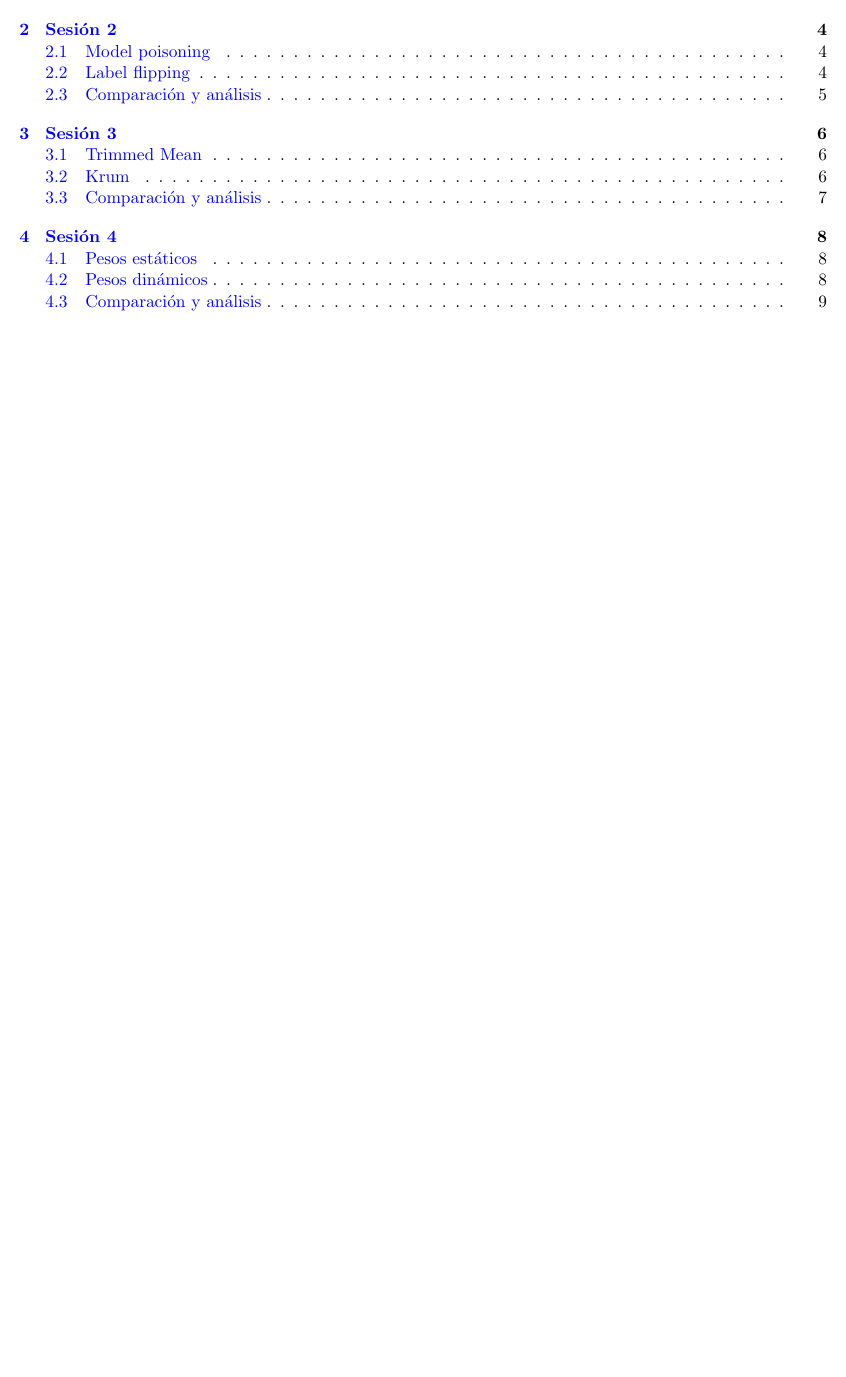
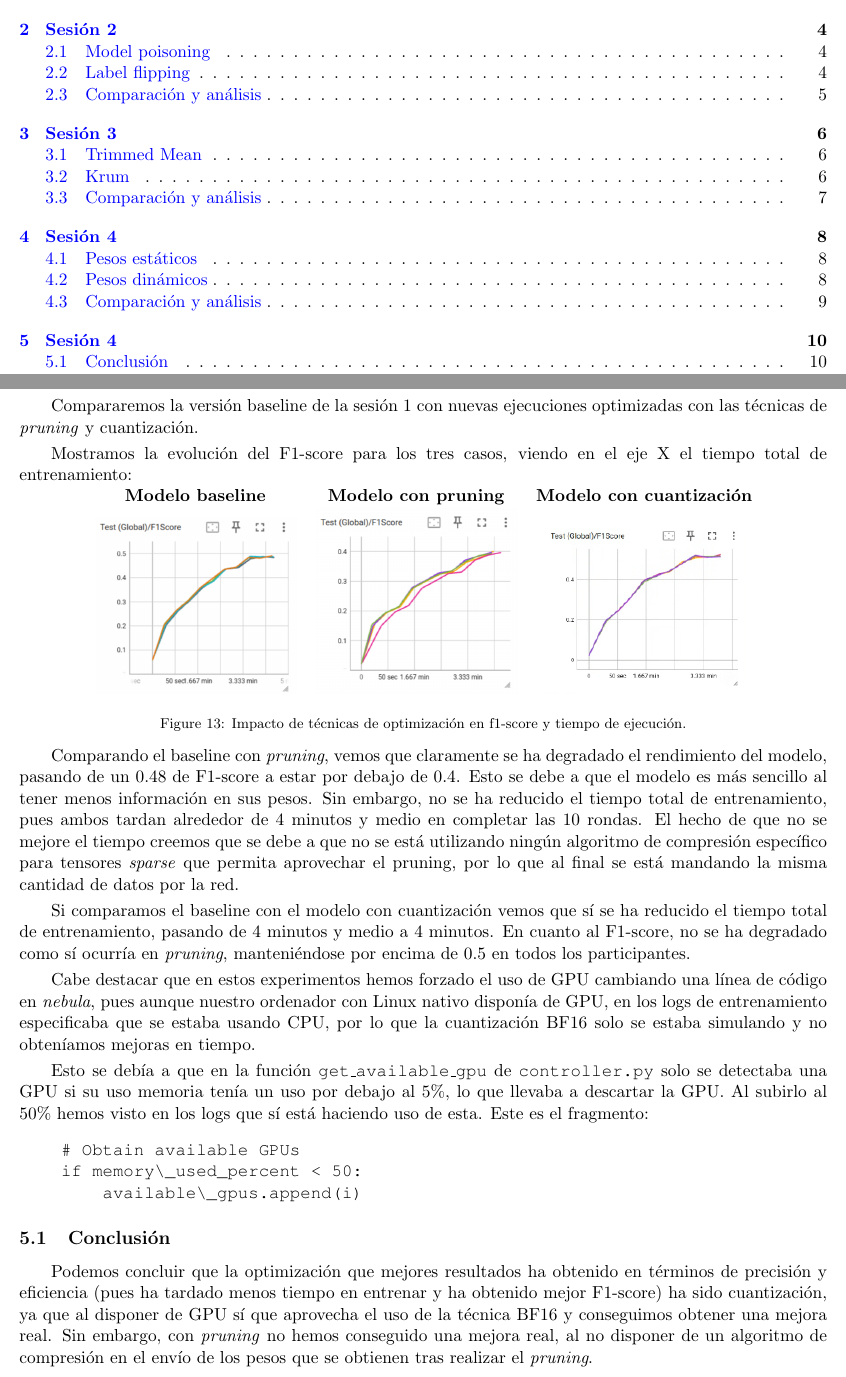
Before and after one commit to Aaronpalpe/EML_P2, a LaTeX document (main.tex, which reads chapters/session_5.tex): part of page 2 of 10 before the commit and two parts of pages 2 and 11 of 11 after it, the two joined at a grey line, cut so that both start at the same text, the shorter picture padded with empty space. Compiled offline with pdfLaTeX.

Commit message:
Session 5 (costó)

```diff
--- /dev/null
+++ b/chapters/session_5.tex
@@ -0,0 +1,75 @@
+\section{Sesión 4}
+% SESSION V: Optimization IN ML
+
+% For this session, the following tasks/questions need to be addressed:
+% • Use the DFL scenario in Session I without attacks.
+% • Run experiments with model optimization enabled using the following configurations.
+% n Pruning
+% § Apply structured pruning using l1_unstructured with an amount=0.8.
+% n Quantization
+% § Use precision="bf16-mixed" (to simulate training with reduced precision).
+% • Track the following metrics during training:
+% n Final F1 scores, model convergence, and round time.
+% • Based on your experiments,
+% n Which configuration provided the best trade-off between accuracy, efficiency, and
+% convergence speed?
+
+Compararemos la versión baseline de la sesión 1 con nuevas ejecuciones optimizadas con las técnicas
+de \textit{pruning} y cuantización.
+
+\vspace{1mm}
+
+Mostramos la evolución del F1-score para los tres casos, viendo en el eje X el tiempo total de entrenamiento:
+
+\vspace{1mm}
+
+\noindent
+\begin{minipage}{\textwidth}
+    \centering
+    \begin{tabular}{ccc}
+        \textbf{Modelo baseline} & \textbf{Modelo con pruning} & \textbf{Modelo con cuantización} \\
+        \includegraphics[width=0.25\textwidth]{images/baseline_f1_time.png} &
+        \includegraphics[width=0.25\textwidth]{images/pruning_f1_time.png}  &
+        \includegraphics[width=0.25\textwidth]{images/quantization_f1_time.png} \\
+    \end{tabular}
+    \captionof{figure}{Impacto de técnicas de optimización en f1-score y tiempo de ejecución.}
+    \label{fig:model_poisoning}
+\end{minipage}
+\vspace{1mm}
+
+Comparando el baseline con \textit{pruning}, vemos que claramente se ha degradado el rendimiento del modelo, pasando de un 0.48 de
+F1-score a estar por debajo de 0.4. Esto se debe a que el modelo es más sencillo al tener menos información en sus pesos.
+Sin embargo, no se ha reducido el tiempo total de entrenamiento, pues ambos tardan alrededor de 4 minutos y medio en completar
+las 10 rondas. El hecho de que no se mejore el tiempo creemos que se debe a que no se está utilizando ningún algoritmo
+de compresión específico para tensores \textit{sparse} que permita aprovechar el pruning, por lo que al final se está mandando la misma
+cantidad de datos por la red.
+
+\vspace{1mm}
+
+Si comparamos el baseline con el modelo con cuantización vemos que sí se ha reducido el tiempo total de entrenamiento,
+pasando de 4 minutos y medio a 4 minutos. En cuanto al F1-score, no se ha degradado como sí ocurría en \textit{pruning},
+manteniéndose por encima de 0.5 en todos los participantes.
+
+\vspace{1mm}
+
+Cabe destacar que en estos experimentos hemos forzado el uso de GPU cambiando una línea de código en \textit{nebula},
+pues aunque nuestro ordenador con Linux nativo disponía de GPU, en los logs de entrenamiento especificaba que se estaba
+usando CPU, por lo que la cuantización BF16 solo se estaba simulando y no obteníamos mejoras en tiempo.
+
+\vspace{1mm}
+
+Esto se debía a que en la función \texttt{get\_available\_gpu} de \texttt{controller.py} solo se detectaba una GPU si
+su uso memoria tenía un uso por debajo al 5\%, lo que llevaba a descartar la GPU. Al subirlo al 50\% hemos visto en los
+logs que sí está haciendo uso de esta. Este es el fragmento:
+\begin{verbatim}
+    # Obtain available GPUs
+    if memory\_used_percent < 50:
+        available\_gpus.append(i)
+\end{verbatim}
+
+\subsection{Conclusión}
+Podemos concluir que la optimización que mejores resultados ha obtenido en términos de precisión y eficiencia
+(pues ha tardado menos tiempo en entrenar y ha obtenido mejor F1-score) ha sido cuantización, ya que al disponer
+de GPU sí que aprovecha el uso de la técnica BF16 y conseguimos obtener una mejora real. Sin embargo, con \textit{pruning}
+no hemos conseguido una mejora real, al no disponer de un algoritmo de compresión en el envío de los pesos que se obtienen
+tras realizar el \textit{pruning}.
```
Also changed, not shown: main.tex (+1 -1 lines), images/baseline_f1_time.png (added), images/code.png (added), images/pruning_f1_time.png (added), images/quantization_f1_time.png (added).
